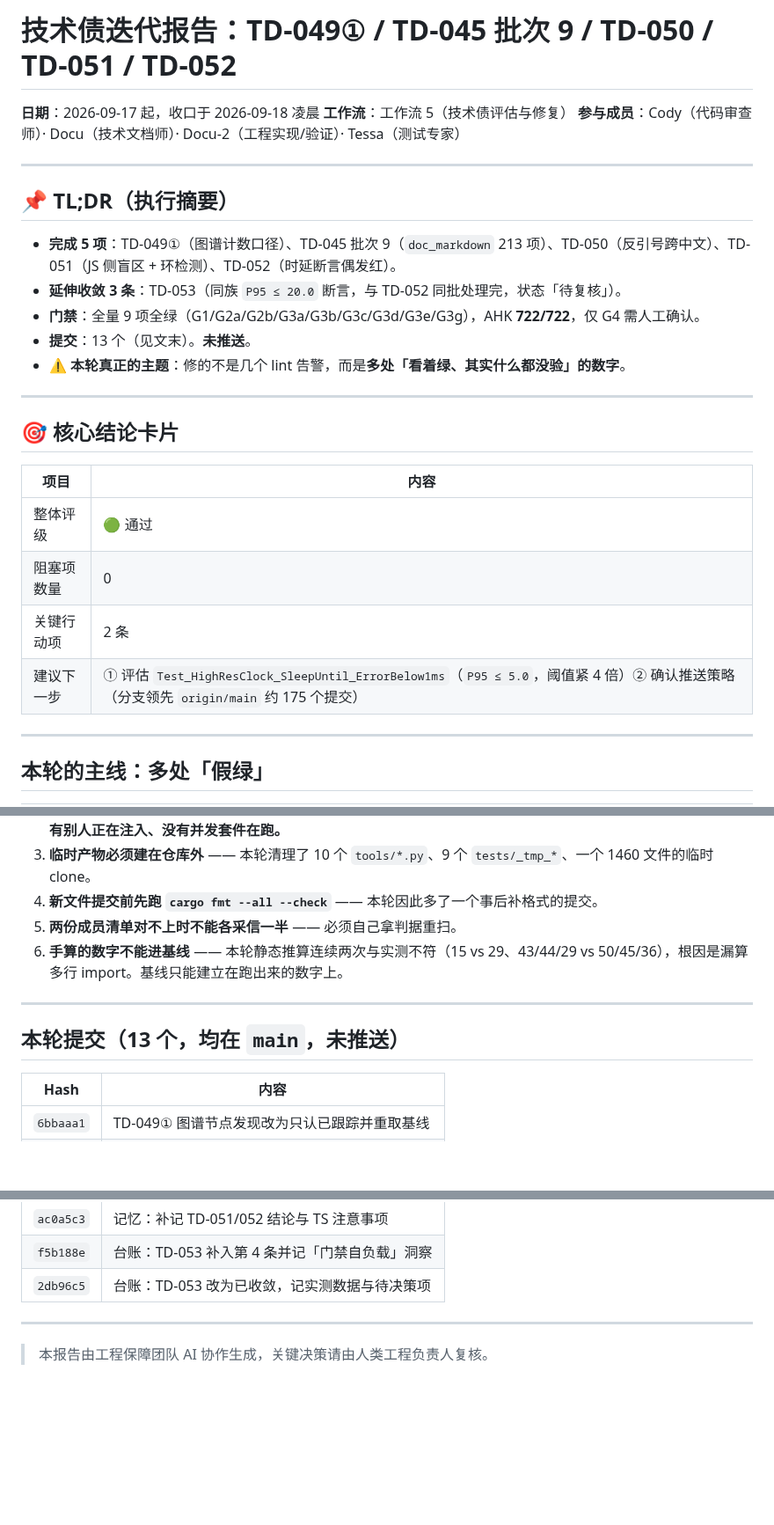
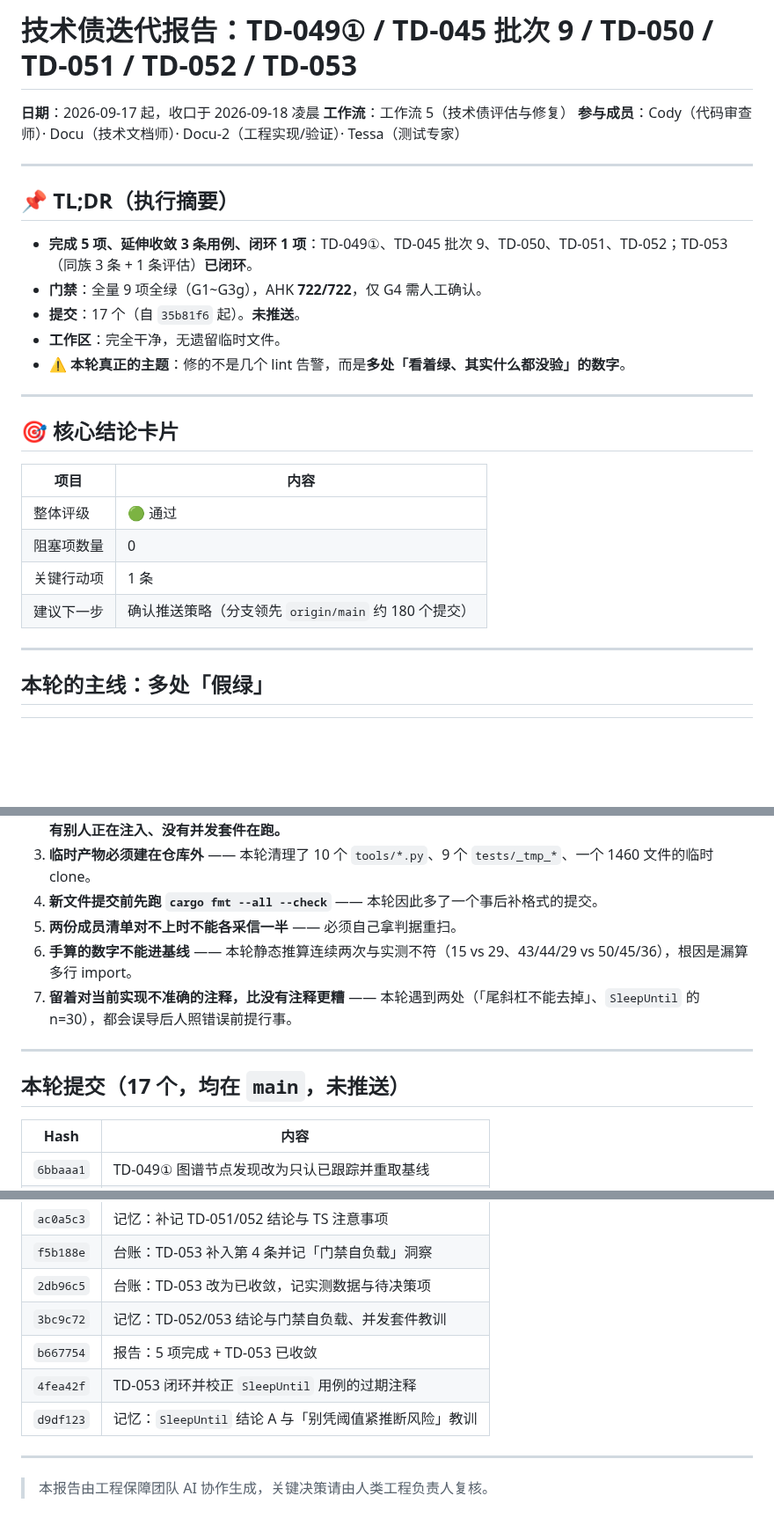
Before and after one commit to zyejf/AutoHotkeydemo, a Markdown page: deliverables/engineering-assurance/tech-debt-round-2026-09-17.md, 3 parts joined by grey strips. Shown at 88% size. Drawn GitHub-style; blank space fills up the shorter version.

```diff
--- a/deliverables/engineering-assurance/tech-debt-round-2026-09-17.md
+++ b/deliverables/engineering-assurance/tech-debt-round-2026-09-17.md
@@ -1,4 +1,4 @@
-# 技术债迭代报告：TD-049① / TD-045 批次 9 / TD-050 / TD-051 / TD-052
+# 技术债迭代报告：TD-049① / TD-045 批次 9 / TD-050 / TD-051 / TD-052 / TD-053
 
 **日期**：2026-09-17 起，收口于 2026-09-18 凌晨
 **工作流**：工作流 5（技术债评估与修复）
@@ -8,10 +8,10 @@
 
 ## 📌 TL;DR（执行摘要）
 
-- **完成 5 项**：TD-049①（图谱计数口径）、TD-045 批次 9（`doc_markdown` 213 项）、TD-050（反引号跨中文）、TD-051（JS 侧盲区 + 环检测）、TD-052（时延断言偶发红）。
-- **延伸收敛 3 条**：TD-053（同族 `P95 ≤ 20.0` 断言，与 TD-052 同批处理完，状态「待复核」）。
-- **门禁**：全量 9 项全绿（G1/G2a/G2b/G3a/G3b/G3c/G3d/G3e/G3g），AHK **722/722**，仅 G4 需人工确认。
-- **提交**：13 个（见文末）。**未推送**。
+- **完成 5 项、延伸收敛 3 条用例、闭环 1 项**：TD-049①、TD-045 批次 9、TD-050、TD-051、TD-052；TD-053（同族 3 条 + 1 条评估）**已闭环**。
+- **门禁**：全量 9 项全绿（G1~G3g），AHK **722/722**，仅 G4 需人工确认。
+- **提交**：17 个（自 `35b81f6` 起）。**未推送**。
+- **工作区**：完全干净，无遗留临时文件。
 - ⚠️ **本轮真正的主题**：修的不是几个 lint 告警，而是**多处「看着绿、其实什么都没验」的数字**。
 
 ---
@@ -22,8 +22,8 @@
 |------|------|
 | 整体评级 | 🟢 通过 |
 | 阻塞项数量 | 0 |
-| 关键行动项 | 2 条 |
-| 建议下一步 | ① 评估 `Test_HighResClock_SleepUntil_ErrorBelow1ms`（`P95 ≤ 5.0`，阈值紧 4 倍）② 确认推送策略（分支领先 `origin/main` 约 175 个提交） |
+| 关键行动项 | 1 条 |
+| 建议下一步 | 确认推送策略（分支领先 `origin/main` 约 180 个提交） |
 
 ---
 
@@ -149,11 +166,12 @@ e2e 的 **19 个 `.js` 被整体排除**，JS 图谱只有 5 节点，是唯一
 3. **临时产物必须建在仓库外** —— 本轮清理了 10 个 `tools/*.py`、9 个 `tests/_tmp_*`、一个 1460 文件的临时 clone。
 4. **新文件提交前先跑 `cargo fmt --all --check`** —— 本轮因此多了一个事后补格式的提交。
 5. **两份成员清单对不上时不能各采信一半** —— 必须自己拿判据重扫。
-6. **手算的数字不能进基线** —— 本轮静态推算连续两次与实测不符（15 vs 29、43/44/29 vs 50/45/36），根因是漏算多行 import。基线只能建立在跑出来的数字上。
+6. **手算的数字不能进基线** —— 本轮静态推算连续两次与实测不符（15 vs 29、43/44/29 vs 50/45/36），根因是漏算多行 import。
+7. **留着对当前实现不准确的注释，比没有注释更糟** —— 本轮遇到两处（「尾斜杠不能去掉」、`SleepUntil` 的 n=30），都会误导后人照错误前提行事。
 
 ---
 
-## 本轮提交（13 个，均在 `main`，未推送）
+## 本轮提交（17 个，均在 `main`，未推送）
 
 | Hash | 内容 |
 |---|---|
@@ -170,6 +188,10 @@ e2e 的 **19 个 `.js` 被整体排除**，JS 图谱只有 5 节点，是唯一
 | `ac0a5c3` | 记忆：补记 TD-051/052 结论与 TS 注意事项 |
 | `f5b188e` | 台账：TD-053 补入第 4 条并记「门禁自负载」洞察 |
 | `2db96c5` | 台账：TD-053 改为已收敛，记实测数据与待决策项 |
+| `3bc9c72` | 记忆：TD-052/053 结论与门禁自负载、并发套件教训 |
+| `b667754` | 报告：5 项完成 + TD-053 已收敛 |
+| `4fea42f` | TD-053 闭环并校正 `SleepUntil` 用例的过期注释 |
+| `d9df123` | 记忆：`SleepUntil` 结论 A 与「别凭阈值紧推断风险」教训 |
 
 ---
 
```
Also changed, not shown: other parts of deliverables/engineering-assurance/tech-debt-round-2026-09-17.md (+27 -10 lines).
